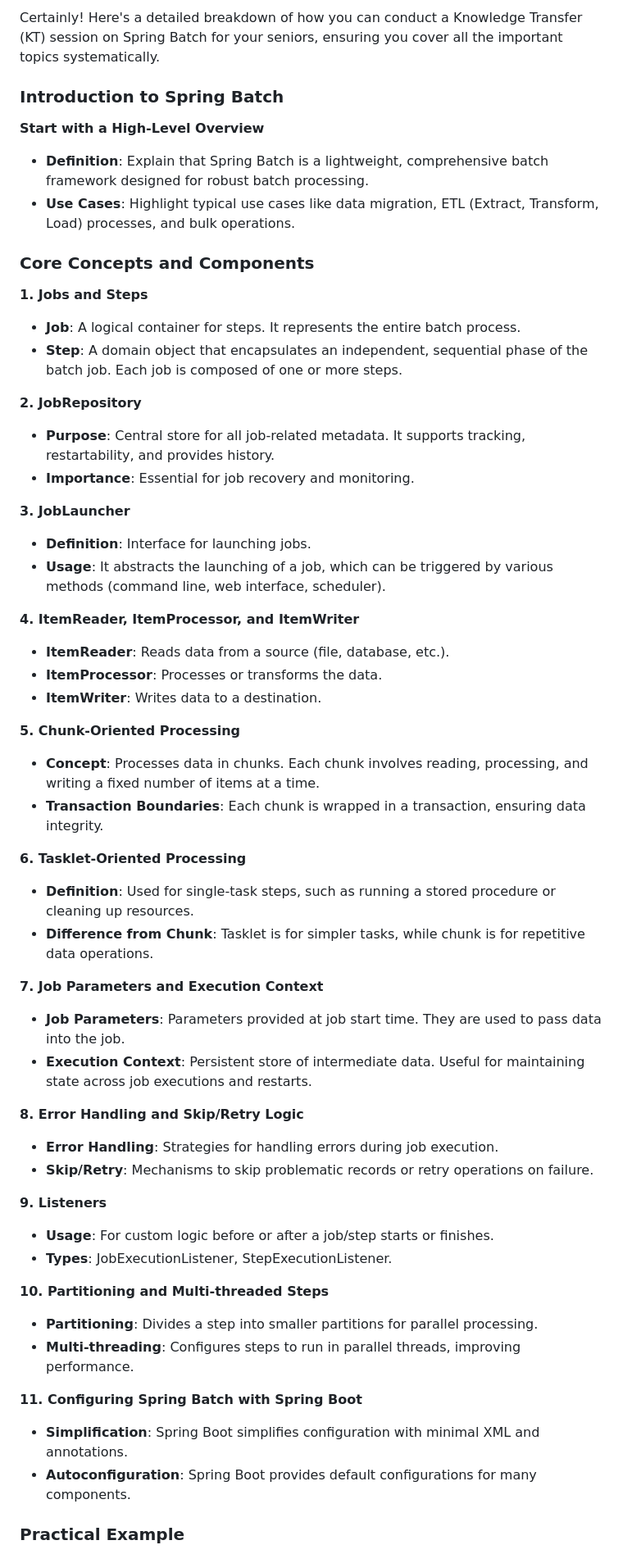
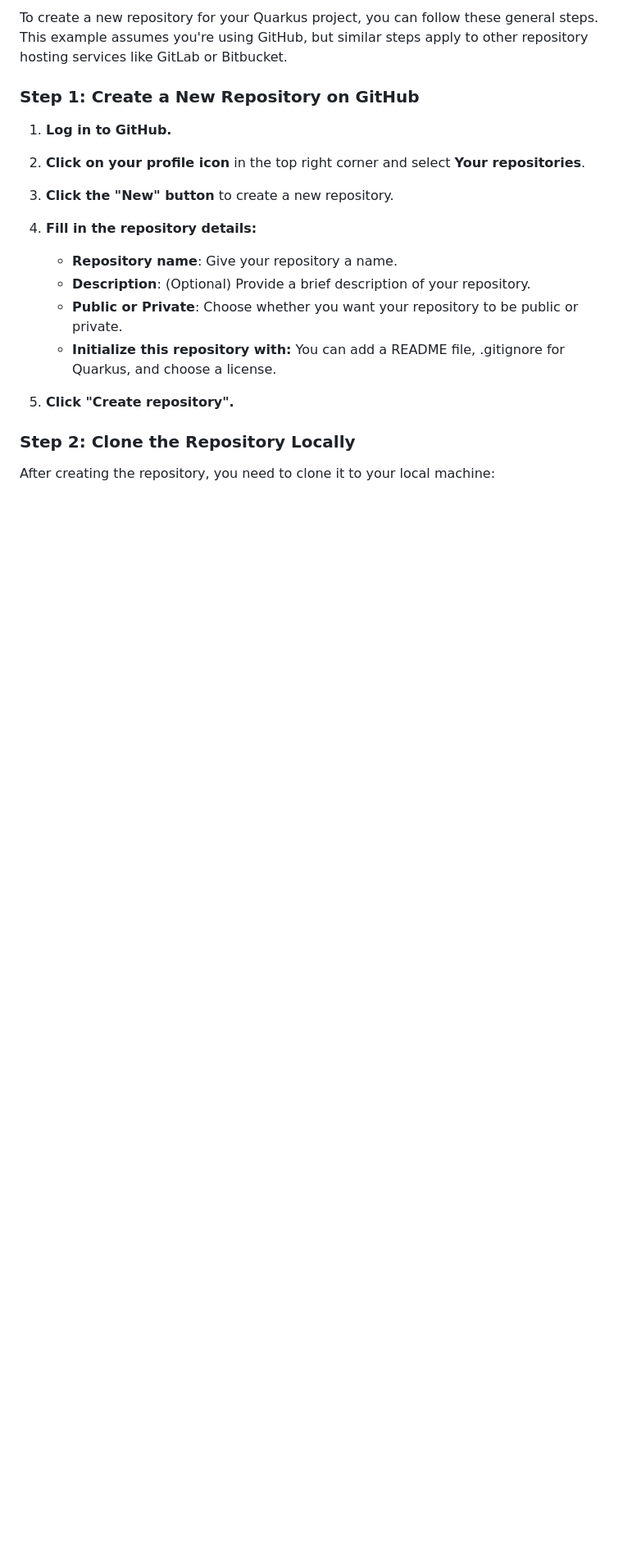
Before and after one commit to kaushik0701/Spotify-Clone, a Markdown page: README.md, the part around one of its changes. Shown at 82% size. Drawn GitHub-style; blank space fills up the shorter version.

```diff
--- a/README.md
+++ b/README.md
@@ -1,57 +1,17 @@
-Certainly! Here's a detailed breakdown of how you can conduct a Knowledge Transfer (KT) session on Spring Batch for your seniors, ensuring you cover all the important topics systematically.
+To create a new repository for your Quarkus project, you can follow these general steps. This example assumes you're using GitHub, but similar steps apply to other repository hosting services like GitLab or Bitbucket.
 
-### Introduction to Spring Batch
+### Step 1: Create a New Repository on GitHub
+1. **Log in to GitHub.**
+2. **Click on your profile icon** in the top right corner and select **Your repositories**.
+3. **Click the "New" button** to create a new repository.
+4. **Fill in the repository details:**
+   - **Repository name**: Give your repository a name.
+   - **Description**: (Optional) Provide a brief description of your repository.
+   - **Public or Private**: Choose whether you want your repository to be public or private.
+   - **Initialize this repository with:** You can add a README file, .gitignore for Quarkus, and choose a license.
 
-**Start with a High-Level Overview**
-- **Definition**: Explain that Spring Batch is a lightweight, comprehensive batch framework designed for robust batch processing.
-- **Use Cases**: Highlight typical use cases like data migration, ETL (Extract, Transform, Load) processes, and bulk operations.
+5. **Click "Create repository".**
 
-### Core Concepts and Components
+### Step 2: Clone the Repository Locally
+After creating the repository, you need to clone it to your local machine:
 
-**1. Jobs and Steps**
-- **Job**: A logical container for steps. It represents the entire batch process.
-- **Step**: A domain object that encapsulates an independent, sequential phase of the batch job. Each job is composed of one or more steps.
-
-**2. JobRepository**
-- **Purpose**: Central store for all job-related metadata. It supports tracking, restartability, and provides history.
-- **Importance**: Essential for job recovery and monitoring.
-
-**3. JobLauncher**
-- **Definition**: Interface for launching jobs.
-- **Usage**: It abstracts the launching of a job, which can be triggered by various methods (command line, web interface, scheduler).
-
-**4. ItemReader, ItemProcessor, and ItemWriter**
-- **ItemReader**: Reads data from a source (file, database, etc.).
-- **ItemProcessor**: Processes or transforms the data.
-- **ItemWriter**: Writes data to a destination.
-
-**5. Chunk-Oriented Processing**
-- **Concept**: Processes data in chunks. Each chunk involves reading, processing, and writing a fixed number of items at a time.
-- **Transaction Boundaries**: Each chunk is wrapped in a transaction, ensuring data integrity.
-
-**6. Tasklet-Oriented Processing**
-- **Definition**: Used for single-task steps, such as running a stored procedure or cleaning up resources.
-- **Difference from Chunk**: Tasklet is for simpler tasks, while chunk is for repetitive data operations.
-
-**7. Job Parameters and Execution Context**
-- **Job Parameters**: Parameters provided at job start time. They are used to pass data into the job.
-- **Execution Context**: Persistent store of intermediate data. Useful for maintaining state across job executions and restarts.
-
-**8. Error Handling and Skip/Retry Logic**
-- **Error Handling**: Strategies for handling errors during job execution.
-- **Skip/Retry**: Mechanisms to skip problematic records or retry operations on failure.
-
-**9. Listeners**
-- **Usage**: For custom logic before or after a job/step starts or finishes.
-- **Types**: JobExecutionListener, StepExecutionListener.
-
-**10. Partitioning and Multi-threaded Steps**
-- **Partitioning**: Divides a step into smaller partitions for parallel processing.
-- **Multi-threading**: Configures steps to run in parallel threads, improving performance.
-
-**11. Configuring Spring Batch with Spring Boot**
-- **Simplification**: Spring Boot simplifies configuration with minimal XML and annotations.
-- **Autoconfiguration**: Spring Boot provides default configurations for many components.
-
-### Practical Example
-
```
Also changed, not shown: other parts of README.md (+88 -204 lines).
